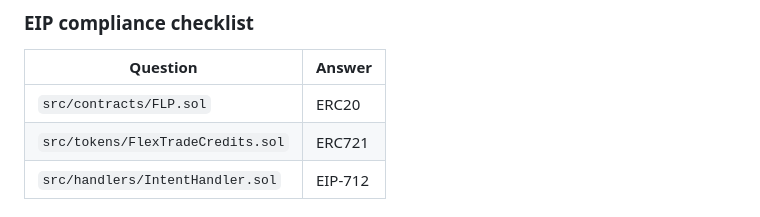
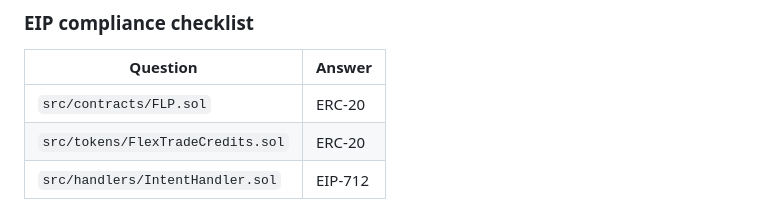
Before and after one commit to code-423n4/2024-12-flex-perpetuals, a Markdown page: README.md, the part around the change. GitHub-like rendering.

```diff
--- a/README.md
+++ b/README.md
@@ -163,8 +163,8 @@ Only the changes made to the files within the defined scope need to be audited.
 
 | Question                                | Answer                       |
 | --------------------------------------- | ---------------------------- |
-| `src/contracts/FLP.sol`                 | ERC20            |
-| `src/tokens/FlexTradeCredits.sol`       | ERC721                       |
+| `src/contracts/FLP.sol`                 | ERC-20            |
+| `src/tokens/FlexTradeCredits.sol`       | ERC-20                    |
 | `src/handlers/IntentHandler.sol`        | EIP-712  |
 
 
```
